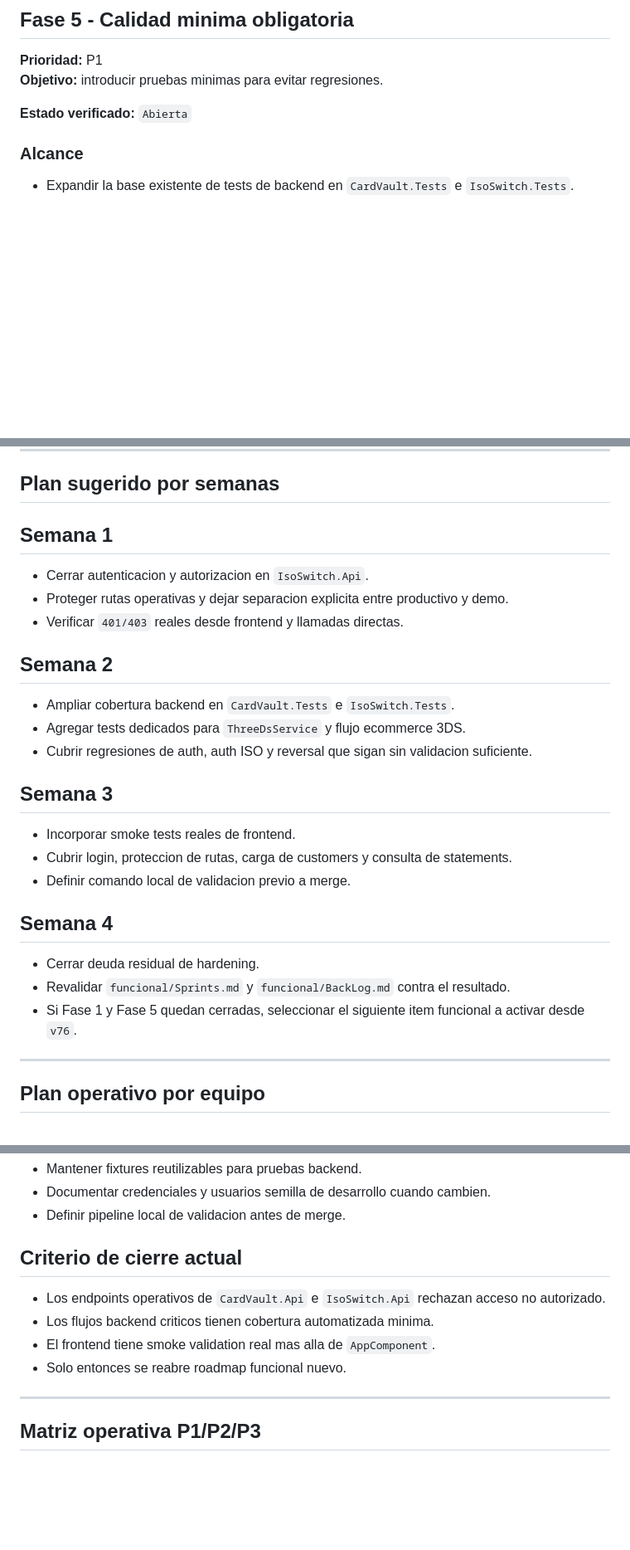
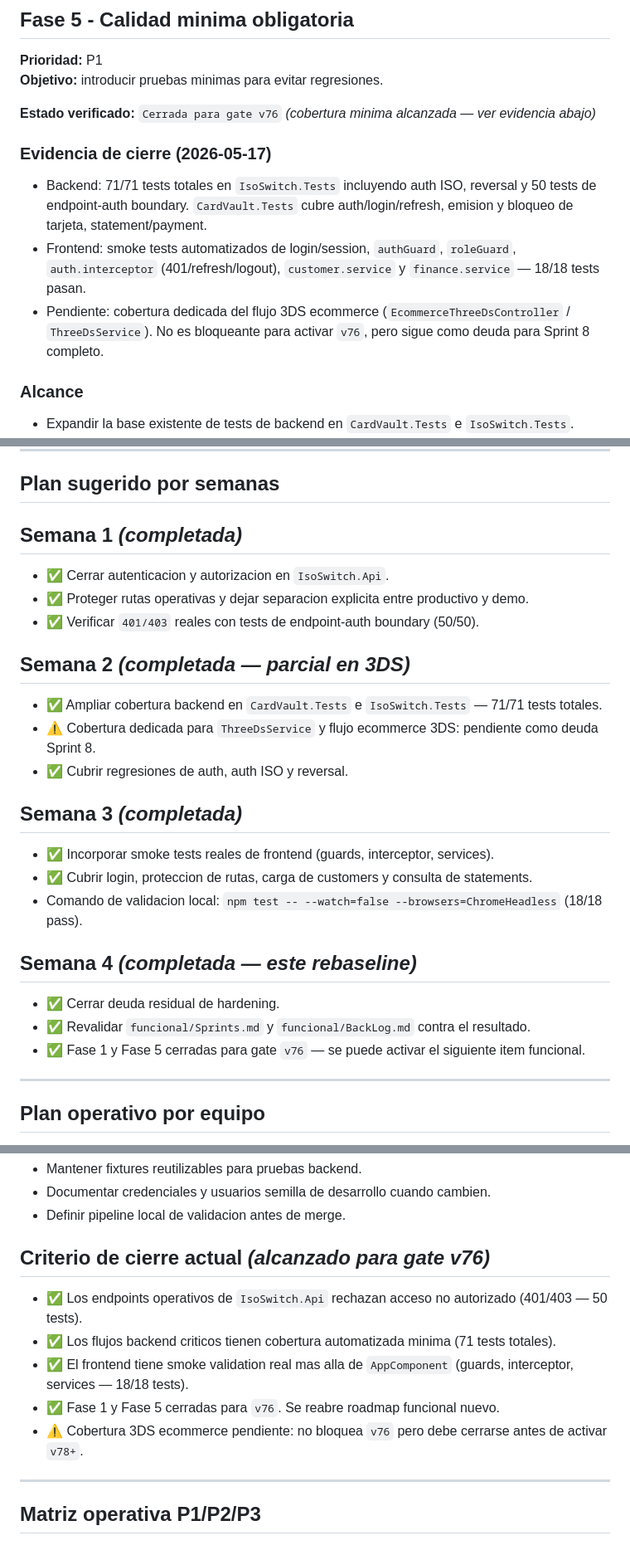
Before and after one commit to conejo64/CreditAdnDebit, a Markdown page: funcional/BackLog.md, 3 parts joined by grey strips. Shown at 83% size. Drawn GitHub-style; blank space fills up the shorter version.

Commit message:
docs: rebaseline hardening status

```diff
--- a/funcional/BackLog.md
+++ b/funcional/BackLog.md
@@ -149,7 +154,13 @@ Asumir por ahora esta estructura:
 **Prioridad:** P1
 **Objetivo:** introducir pruebas minimas para evitar regresiones.
 
-**Estado verificado:** `Abierta`
+**Estado verificado:** `Cerrada para gate v76` *(cobertura minima alcanzada — ver evidencia abajo)*
+
+### Evidencia de cierre (2026-05-17)
+
+- Backend: 71/71 tests totales en `IsoSwitch.Tests` incluyendo auth ISO, reversal y 50 tests de endpoint-auth boundary. `CardVault.Tests` cubre auth/login/refresh, emision y bloqueo de tarjeta, statement/payment.
+- Frontend: smoke tests automatizados de login/session, `authGuard`, `roleGuard`, `auth.interceptor` (401/refresh/logout), `customer.service` y `finance.service` — 18/18 tests pasan.
+- Pendiente: cobertura dedicada del flujo 3DS ecommerce (`EcommerceThreeDsController` / `ThreeDsService`). No es bloqueante para activar `v76`, pero sigue como deuda para Sprint 8 completo.
 
 ### Alcance
 
@@ -199,29 +210,29 @@ Ningun item de esta fase debe pasar a sprint mientras Fase 1 y Fase 5 sigan abie
 
 ## Plan sugerido por semanas
 
-## Semana 1
+## Semana 1 *(completada)*
 
-- Cerrar autenticacion y autorizacion en `IsoSwitch.Api`.
-- Proteger rutas operativas y dejar separacion explicita entre productivo y demo.
-- Verificar `401/403` reales desde frontend y llamadas directas.
+- ✅ Cerrar autenticacion y autorizacion en `IsoSwitch.Api`.
+- ✅ Proteger rutas operativas y dejar separacion explicita entre productivo y demo.
+- ✅ Verificar `401/403` reales con tests de endpoint-auth boundary (50/50).
 
-## Semana 2
+## Semana 2 *(completada — parcial en 3DS)*
 
-- Ampliar cobertura backend en `CardVault.Tests` e `IsoSwitch.Tests`.
-- Agregar tests dedicados para `ThreeDsService` y flujo ecommerce 3DS.
-- Cubrir regresiones de auth, auth ISO y reversal que sigan sin validacion suficiente.
+- ✅ Ampliar cobertura backend en `CardVault.Tests` e `IsoSwitch.Tests` — 71/71 tests totales.
+- ⚠️ Cobertura dedicada para `ThreeDsService` y flujo ecommerce 3DS: pendiente como deuda Sprint 8.
+- ✅ Cubrir regresiones de auth, auth ISO y reversal.
 
-## Semana 3
+## Semana 3 *(completada)*
 
-- Incorporar smoke tests reales de frontend.
-- Cubrir login, proteccion de rutas, carga de customers y consulta de statements.
-- Definir comando local de validacion previo a merge.
+- ✅ Incorporar smoke tests reales de frontend (guards, interceptor, services).
+- ✅ Cubrir login, proteccion de rutas, carga de customers y consulta de statements.
+- Comando de validacion local: `npm test -- --watch=false --browsers=ChromeHeadless` (18/18 pass).
 
-## Semana 4
+## Semana 4 *(completada — este rebaseline)*
 
-- Cerrar deuda residual de hardening.
-- Revalidar `funcional/Sprints.md` y `funcional/BackLog.md` contra el resultado.
-- Si Fase 1 y Fase 5 quedan cerradas, seleccionar el siguiente item funcional a activar desde `v76`.
+- ✅ Cerrar deuda residual de hardening.
+- ✅ Revalidar `funcional/Sprints.md` y `funcional/BackLog.md` contra el resultado.
+- ✅ Fase 1 y Fase 5 cerradas para gate `v76` — se puede activar el siguiente item funcional.
 
 ---
 
@@ -249,12 +260,13 @@ Nota: este plan reemplaza al operativo historico y parte del estado real ya veri
 - Documentar credenciales y usuarios semilla de desarrollo cuando cambien.
 - Definir pipeline local de validacion antes de merge.
 
-## Criterio de cierre actual
+## Criterio de cierre actual *(alcanzado para gate v76)*
 
-- Los endpoints operativos de `CardVault.Api` e `IsoSwitch.Api` rechazan acceso no autorizado.
-- Los flujos backend criticos tienen cobertura automatizada minima.
-- El frontend tiene smoke validation real mas alla de `AppComponent`.
-- Solo entonces se reabre roadmap funcional nuevo.
+- ✅ Los endpoints operativos de `IsoSwitch.Api` rechazan acceso no autorizado (401/403 — 50 tests).
+- ✅ Los flujos backend criticos tienen cobertura automatizada minima (71 tests totales).
+- ✅ El frontend tiene smoke validation real mas alla de `AppComponent` (guards, interceptor, services — 18/18 tests).
+- ✅ Fase 1 y Fase 5 cerradas para `v76`. Se reabre roadmap funcional nuevo.
+- ⚠️ Cobertura 3DS ecommerce pendiente: no bloquea `v76` pero debe cerrarse antes de activar `v78+`.
 
 ---
 
```
Also changed, not shown: other parts of funcional/BackLog.md (+6 -1 lines), funcional/Sprints.md (+15 -12 lines).
